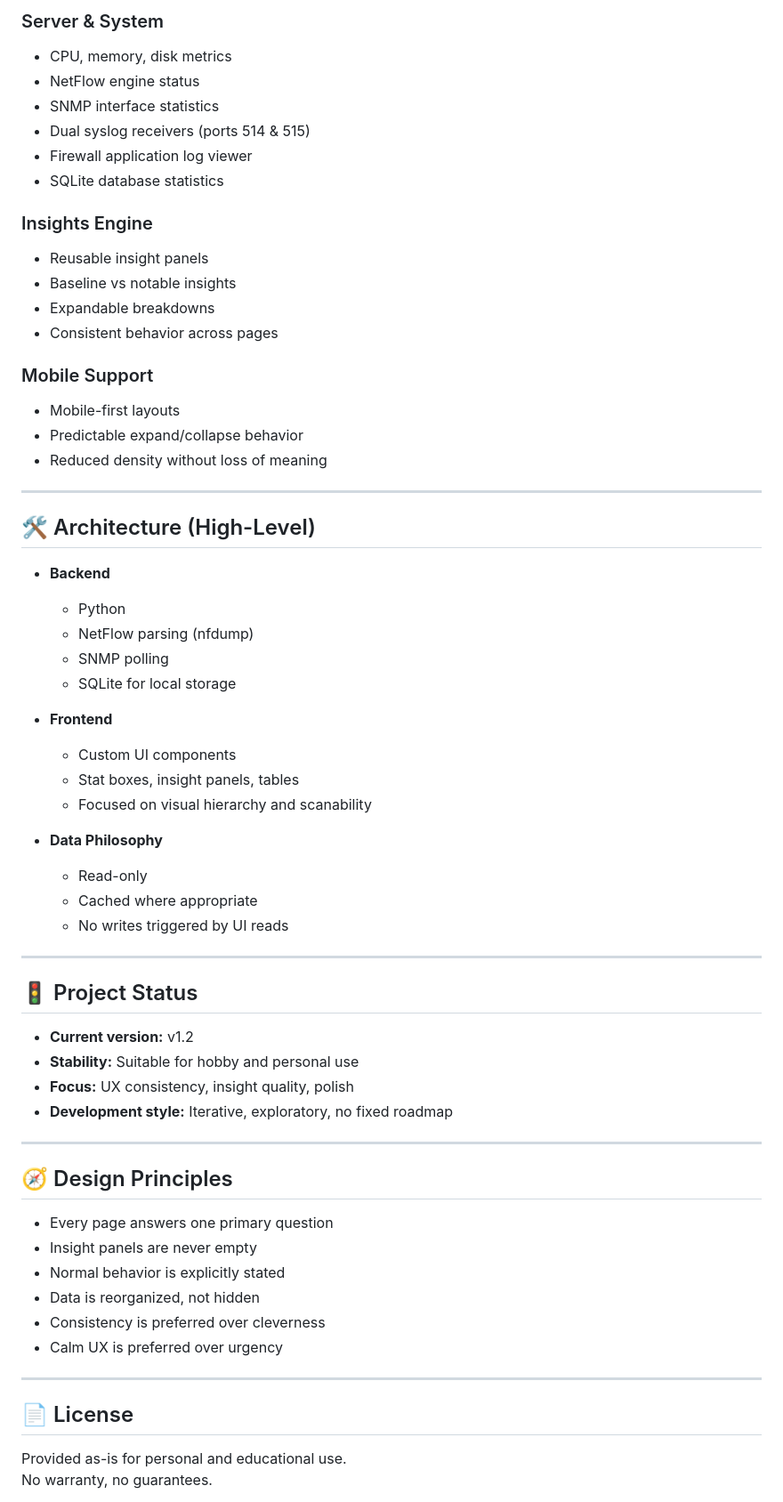
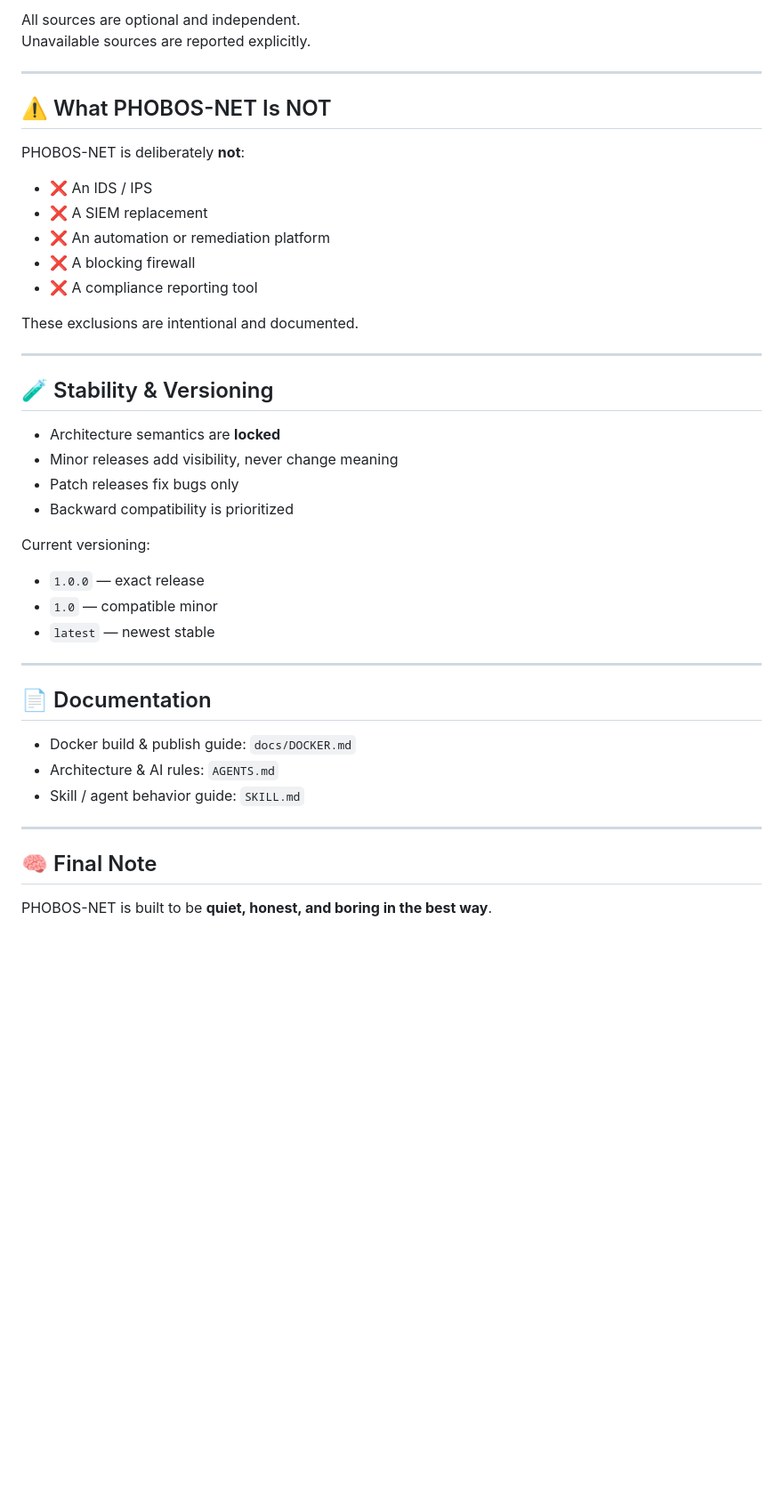
Before and after one commit to legato3/PHOBOS-NET, a Markdown page: README.md, the part around one of its changes. Shown at 89% size. GitHub-like rendering; blank space fills up the shorter version.

```diff
--- a/README.md
+++ b/README.md
@@ -99,66 +135,45 @@ Health states always include a short explanation, even when healthy.
-### Server & System
-- CPU, memory, disk metrics
-- NetFlow engine status
-- SNMP interface statistics
-- Dual syslog receivers (ports 514 & 515)
-- Firewall application log viewer
-- SQLite database statistics
-
-### Insights Engine
-- Reusable insight panels
-- Baseline vs notable insights
-- Expandable breakdowns
-- Consistent behavior across pages
-
-### Mobile Support
-- Mobile-first layouts
-- Predictable expand/collapse behavior
-- Reduced density without loss of meaning
+All sources are optional and independent.
+Unavailable sources are reported explicitly.
 
 ---
 
-## 🛠 Architecture (High-Level)
+## ⚠️ What PHOBOS-NET Is NOT
 
-- **Backend**
-  - Python
-  - NetFlow parsing (nfdump)
-  - SNMP polling
-  - SQLite for local storage
+PHOBOS-NET is deliberately **not**:
 
-- **Frontend**
-  - Custom UI components
-  - Stat boxes, insight panels, tables
-  - Focused on visual hierarchy and scanability
+- ❌ An IDS / IPS
+- ❌ A SIEM replacement
+- ❌ An automation or remediation platform
+- ❌ A blocking firewall
+- ❌ A compliance reporting tool
 
-- **Data Philosophy**
-  - Read-only
-  - Cached where appropriate
-  - No writes triggered by UI reads
+These exclusions are intentional and documented.
 
 ---
 
-## 🚦 Project Status
+## 🧪 Stability & Versioning
 
-- **Current version:** v1.2
-- **Stability:** Suitable for hobby and personal use
-- **Focus:** UX consistency, insight quality, polish
-- **Development style:** Iterative, exploratory, no fixed roadmap
+- Architecture semantics are **locked**
+- Minor releases add visibility, never change meaning
+- Patch releases fix bugs only
+- Backward compatibility is prioritized
+
+Current versioning:
+- `1.0.0` — exact release
+- `1.0` — compatible minor
+- `latest` — newest stable
 
 ---
 
-## 🧭 Design Principles
+## 📄 Documentation
 
-- Every page answers one primary question
-- Insight panels are never empty
-- Normal behavior is explicitly stated
-- Data is reorganized, not hidden
-- Consistency is preferred over cleverness
-- Calm UX is preferred over urgency
+- Docker build & publish guide: `docs/DOCKER.md`
+- Architecture & AI rules: `AGENTS.md`
+- Skill / agent behavior guide: `SKILL.md`
 
 ---
 
-## 📄 License
+## 🧠 Final Note
 
-Provided as-is for personal and educational use.
-No warranty, no guarantees.
+PHOBOS-NET is built to be **quiet, honest, and boring in the best way**.
 
```
Also changed, not shown: other parts of README.md (+108 -81 lines).
